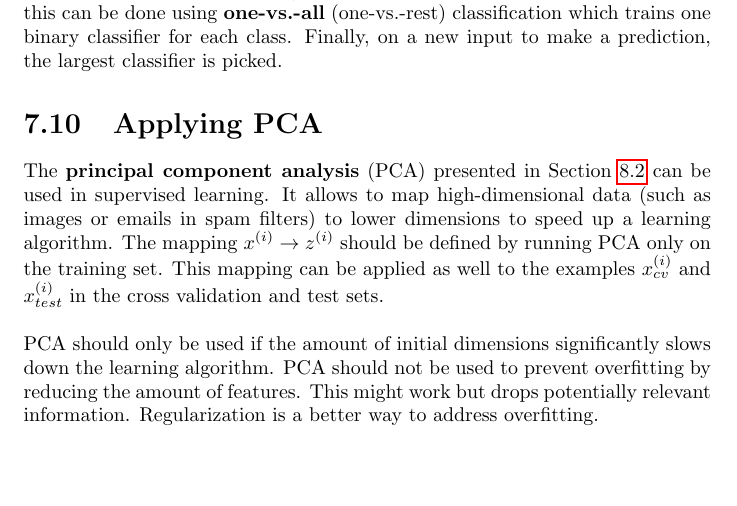
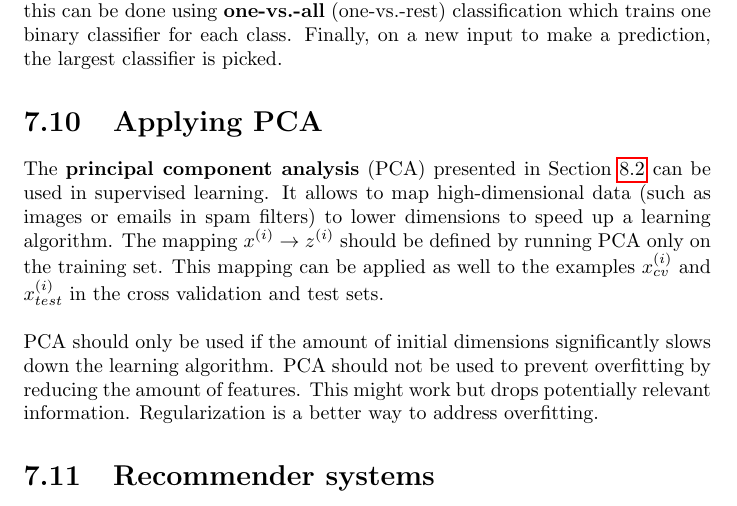
Before and after one commit to karimif/ai_notes, a LaTeX thesis (notes.tex): part of page 25 of 31, cut so that both start at the same text. Compiled offline with pdfLaTeX.

Commit message:
New recommender systems stub

```diff
--- a/notes.tex
+++ b/notes.tex
@@ -1039,6 +1039,9 @@ The {\bf principal component analysis} (PCA) presented in Section~\ref{ref:pcase
 
 PCA should only be used if the amount of initial dimensions significantly slows down the learning algorithm. PCA should not be used to prevent overfitting by reducing the amount of features. This might work but drops potentially relevant information. Regularization is a better way to address overfitting.
 
+
+\section{Recommender systems}
+
 \chapter{Unsupervised learning}
 Unsupervised learning tries to find hidden structure in {\bf unlabeled data} $\{x^{(1)}, x^{(2)}, ..., x^{(m)}\}$.
 
```
